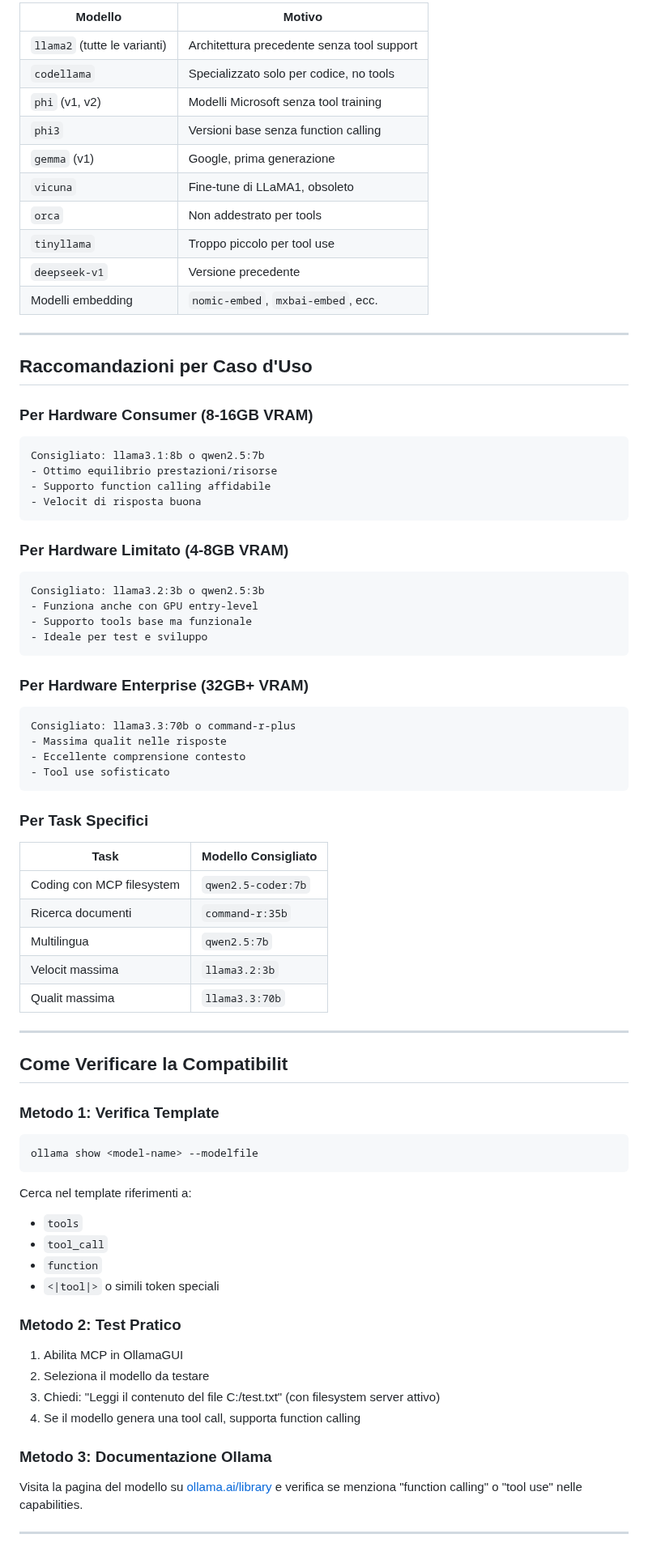
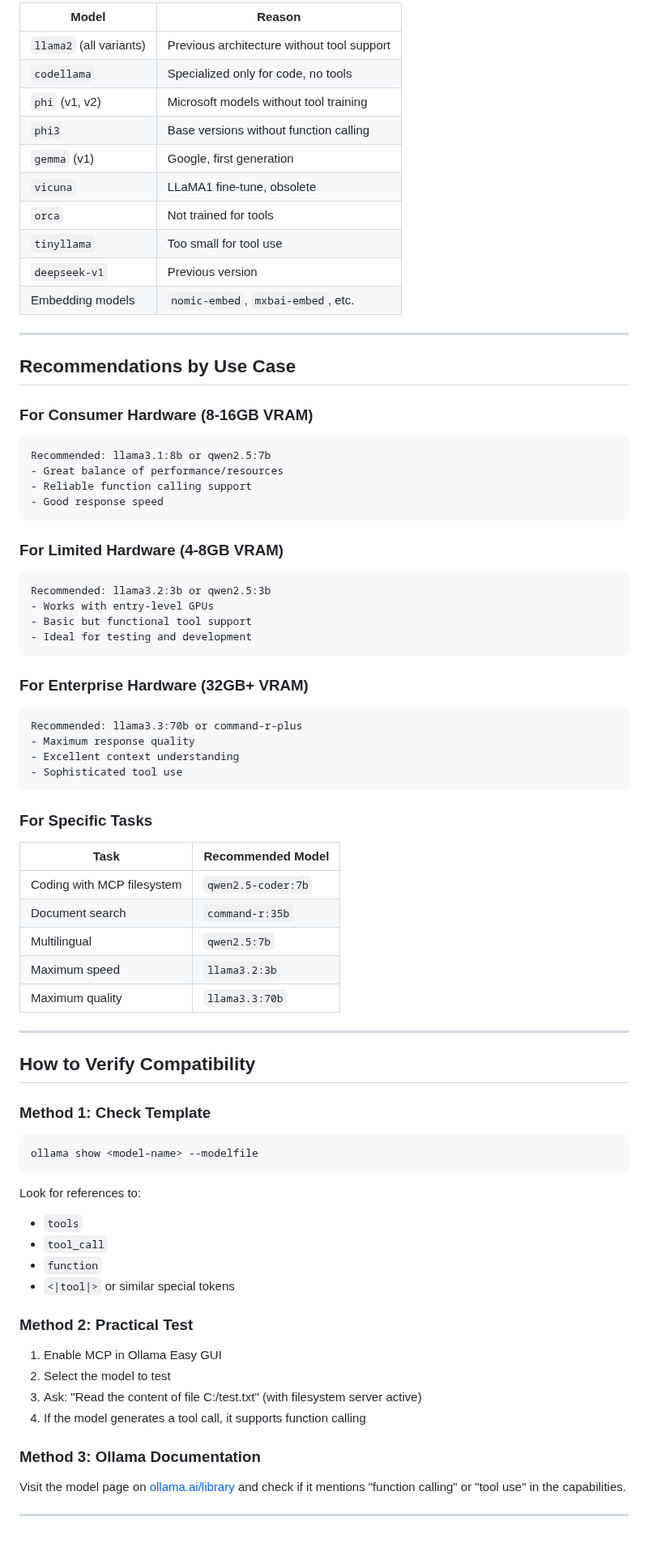
Before and after one commit to paolodalprato/ollama-easy-gui, a Markdown page: docs/documentation/MCP_MODEL_COMPATIBILITY.md, the part around one of its changes. Shown at 81% size. GitHub-like rendering.

````diff
--- a/docs/documentation/MCP_MODEL_COMPATIBILITY.md
+++ b/docs/documentation/MCP_MODEL_COMPATIBILITY.md
@@ -63,84 +63,84 @@ I seguenti modelli **non supportano function calling** e **non funzioneranno con
 
-| Modello | Motivo |
-|---------|--------|
-| `llama2` (tutte le varianti) | Architettura precedente senza tool support |
-| `codellama` | Specializzato solo per codice, no tools |
-| `phi` (v1, v2) | Modelli Microsoft senza tool training |
-| `phi3` | Versioni base senza function calling |
-| `gemma` (v1) | Google, prima generazione |
-| `vicuna` | Fine-tune di LLaMA1, obsoleto |
-| `orca` | Non addestrato per tools |
-| `tinyllama` | Troppo piccolo per tool use |
-| `deepseek-v1` | Versione precedente |
-| Modelli embedding | `nomic-embed`, `mxbai-embed`, ecc. |
+| Model | Reason |
+|-------|--------|
+| `llama2` (all variants) | Previous architecture without tool support |
+| `codellama` | Specialized only for code, no tools |
+| `phi` (v1, v2) | Microsoft models without tool training |
+| `phi3` | Base versions without function calling |
+| `gemma` (v1) | Google, first generation |
+| `vicuna` | LLaMA1 fine-tune, obsolete |
+| `orca` | Not trained for tools |
+| `tinyllama` | Too small for tool use |
+| `deepseek-v1` | Previous version |
+| Embedding models | `nomic-embed`, `mxbai-embed`, etc. |
 
 ---
 
-## Raccomandazioni per Caso d'Uso
+## Recommendations by Use Case
 
-### Per Hardware Consumer (8-16GB VRAM)
+### For Consumer Hardware (8-16GB VRAM)
 
 ```
-Consigliato: llama3.1:8b o qwen2.5:7b
-- Ottimo equilibrio prestazioni/risorse
-- Supporto function calling affidabile
-- Velocit di risposta buona
+Recommended: llama3.1:8b or qwen2.5:7b
+- Great balance of performance/resources
+- Reliable function calling support
+- Good response speed
 ```
 
-### Per Hardware Limitato (4-8GB VRAM)
+### For Limited Hardware (4-8GB VRAM)
 
 ```
-Consigliato: llama3.2:3b o qwen2.5:3b
-- Funziona anche con GPU entry-level
-- Supporto tools base ma funzionale
-- Ideale per test e sviluppo
+Recommended: llama3.2:3b or qwen2.5:3b
+- Works with entry-level GPUs
+- Basic but functional tool support
+- Ideal for testing and development
 ```
 
-### Per Hardware Enterprise (32GB+ VRAM)
+### For Enterprise Hardware (32GB+ VRAM)
 
 ```
-Consigliato: llama3.3:70b o command-r-plus
-- Massima qualit nelle risposte
-- Eccellente comprensione contesto
-- Tool use sofisticato
+Recommended: llama3.3:70b or command-r-plus
+- Maximum response quality
+- Excellent context understanding
+- Sophisticated tool use
 ```
 
-### Per Task Specifici
+### For Specific Tasks
 
-| Task | Modello Consigliato |
-|------|---------------------|
-| Coding con MCP filesystem | `qwen2.5-coder:7b` |
-| Ricerca documenti | `command-r:35b` |
-| Multilingua | `qwen2.5:7b` |
-| Velocit massima | `llama3.2:3b` |
-| Qualit massima | `llama3.3:70b` |
+| Task | Recommended Model |
+|------|-------------------|
+| Coding with MCP filesystem | `qwen2.5-coder:7b` |
+| Document search | `command-r:35b` |
+| Multilingual | `qwen2.5:7b` |
+| Maximum speed | `llama3.2:3b` |
+| Maximum quality | `llama3.3:70b` |
 
 ---
 
-## Come Verificare la Compatibilit
+## How to Verify Compatibility
 
-### Metodo 1: Verifica Template
+### Method 1: Check Template
 
 ```bash
 ollama show <model-name> --modelfile
 ```
 
-Cerca nel template riferimenti a:
+Look for references to:
 - `tools`
 - `tool_call`
 - `function`
-- `<|tool|>` o simili token speciali
+- `<|tool|>` or similar special tokens
 
-### Metodo 2: Test Pratico
+### Method 2: Practical Test
 
-1. Abilita MCP in OllamaGUI
-2. Seleziona il modello da testare
-3. Chiedi: "Leggi il contenuto del file C:/test.txt" (con filesystem server attivo)
-4. Se il modello genera una tool call, supporta function calling
+1. Enable MCP in Ollama Easy GUI
+2. Select the model to test
+3. Ask: "Read the content of file C:/test.txt" (with filesystem server active)
+4. If the model generates a tool call, it supports function calling
 
-### Metodo 3: Documentazione Ollama
+### Method 3: Ollama Documentation
 
-Visita la pagina del modello su [ollama.ai/library](https://ollama.ai/library) e verifica se menziona "function calling" o "tool use" nelle capabilities.
+Visit the model page on [ollama.ai/library](https://ollama.ai/library) and check if it mentions "function calling" or "tool use" in the capabilities.
 
 ---
 
````
Also changed, not shown: other parts of docs/documentation/MCP_MODEL_COMPATIBILITY.md (+65 -65 lines), docs/documentation/OLLAMA_DISCONNECTION_SOLUTION_GUIDE.md (deleted, +0 -359 lines).
